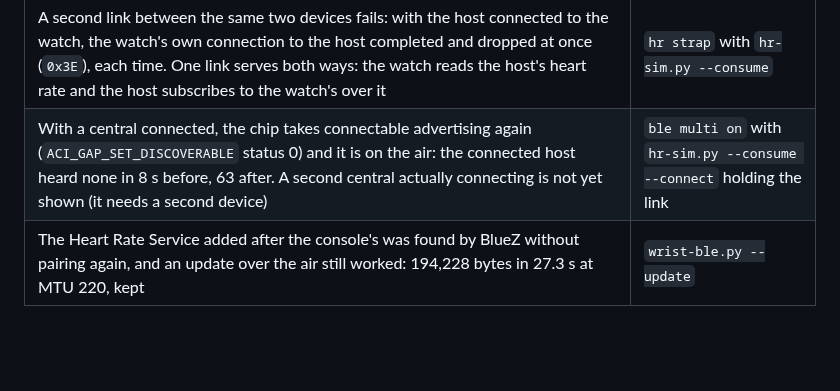
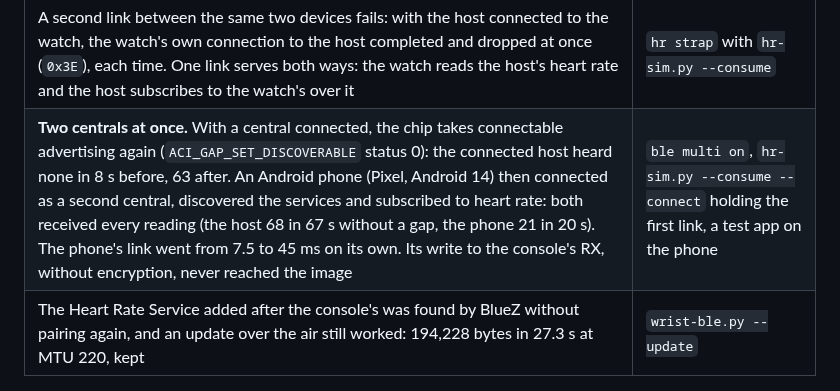
Before and after one commit to tobymurray/wrist-rs, a Markdown page: HARDWARE.md, the part around the change. Drawn GitHub-style; blank space fills up the shorter version.

Commit message:
HARDWARE: two centrals at once, a phone beside the host

```diff
--- a/HARDWARE.md
+++ b/HARDWARE.md
@@ -250,7 +250,7 @@ the link1 module `BLUENRG2` rev 1.3, from Linux (BlueZ 5.87) unless a row says o
 | While the watch advertises, a scan gets about one window per advertising period: advertising every 995 ms, 6 s scans heard 3 reports at 20 ms every 100 ms, 7 at 30 ms every 50 ms, 20 at 100 ms every 500 ms and 51 at 200 ms every second | `ble scan 6 <interval> <window>` |
 | The GATT client works on the watch's own link: primary services, characteristics, descriptors, read, write, notifications. BlueZ, already bonded to the watch, encrypts that link itself and discovers the watch's services over it | `ble services|chars|descs|read|subscribe` against `tools/hr-sim.py` |
 | A second link between the same two devices fails: with the host connected to the watch, the watch's own connection to the host completed and dropped at once (`0x3E`), each time. One link serves both ways: the watch reads the host's heart rate and the host subscribes to the watch's over it | `hr strap` with `hr-sim.py --consume` |
-| With a central connected, the chip takes connectable advertising again (`ACI_GAP_SET_DISCOVERABLE` status 0) and it is on the air: the connected host heard none in 8 s before, 63 after. A second central actually connecting is not yet shown (it needs a second device) | `ble multi on` with `hr-sim.py --consume --connect` holding the link |
+| **Two centrals at once.** With a central connected, the chip takes connectable advertising again (`ACI_GAP_SET_DISCOVERABLE` status 0): the connected host heard none in 8 s before, 63 after. An Android phone (Pixel, Android 14) then connected as a second central, discovered the services and subscribed to heart rate: both received every reading (the host 68 in 67 s without a gap, the phone 21 in 20 s). The phone's link went from 7.5 to 45 ms on its own. Its write to the console's RX, without encryption, never reached the image | `ble multi on`, `hr-sim.py --consume --connect` holding the first link, a test app on the phone |
 | The Heart Rate Service added after the console's was found by BlueZ without pairing again, and an update over the air still worked: 194,228 bytes in 27.3 s at MTU 220, kept | `wrist-ble.py --update` |
 
 ## What the schematics settle
```
